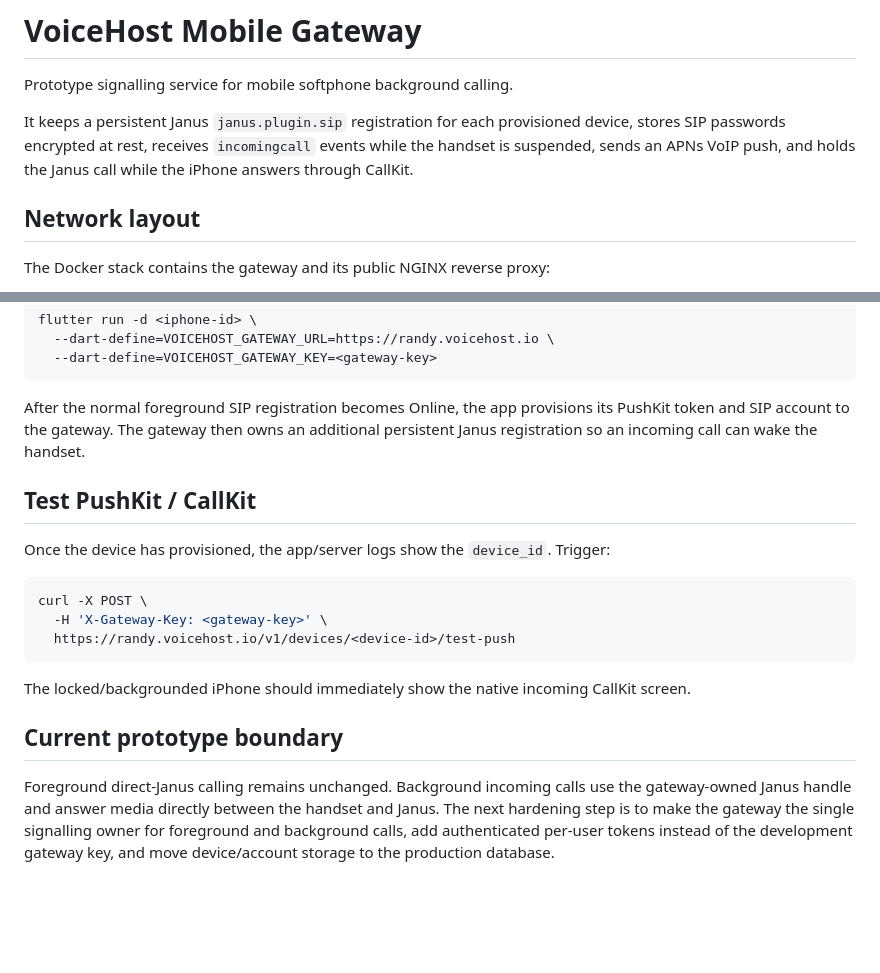
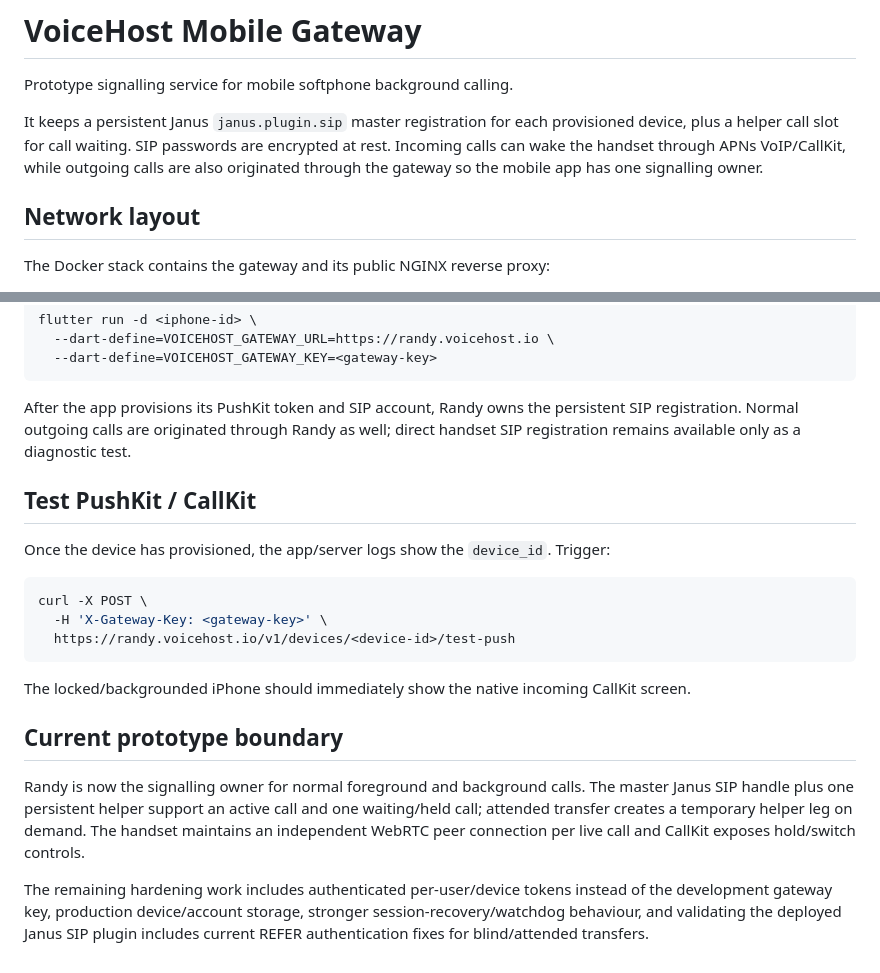
Before and after one commit to Si-Richards/communicator, a Markdown page: mobile-gateway/README.md, 2 parts joined by grey strips. GitHub-like rendering; blank space fills up the shorter version.

Commit message:
Document gateway-owned multi-call architecture

````diff
--- a/mobile-gateway/README.md
+++ b/mobile-gateway/README.md
@@ -2,7 +2,7 @@
 
 Prototype signalling service for mobile softphone background calling.
 
-It keeps a persistent Janus `janus.plugin.sip` registration for each provisioned device, stores SIP passwords encrypted at rest, receives `incomingcall` events while the handset is suspended, sends an APNs VoIP push, and holds the Janus call while the iPhone answers through CallKit.
+It keeps a persistent Janus `janus.plugin.sip` master registration for each provisioned device, plus a helper call slot for call waiting. SIP passwords are encrypted at rest. Incoming calls can wake the handset through APNs VoIP/CallKit, while outgoing calls are also originated through the gateway so the mobile app has one signalling owner.
 
 ## Network layout
 
@@ -125,7 +125,7 @@ flutter run -d <iphone-id> \
   --dart-define=VOICEHOST_GATEWAY_KEY=<gateway-key>
 ```
 
-After the normal foreground SIP registration becomes Online, the app provisions its PushKit token and SIP account to the gateway. The gateway then owns an additional persistent Janus registration so an incoming call can wake the handset.
+After the app provisions its PushKit token and SIP account, Randy owns the persistent SIP registration. Normal outgoing calls are originated through Randy as well; direct handset SIP registration remains available only as a diagnostic test.
 
 ## Test PushKit / CallKit
 
@@ -141,4 +141,6 @@ The locked/backgrounded iPhone should immediately show the native incoming CallK
 
 ## Current prototype boundary
 
-Foreground direct-Janus calling remains unchanged. Background incoming calls use the gateway-owned Janus handle and answer media directly between the handset and Janus. The next hardening step is to make the gateway the single signalling owner for foreground and background calls, add authenticated per-user tokens instead of the development gateway key, and move device/account storage to the production database.
+Randy is now the signalling owner for normal foreground and background calls. The master Janus SIP handle plus one persistent helper support an active call and one waiting/held call; attended transfer creates a temporary helper leg on demand. The handset maintains an independent WebRTC peer connection per live call and CallKit exposes hold/switch controls.
+
+The remaining hardening work includes authenticated per-user/device tokens instead of the development gateway key, production device/account storage, stronger session-recovery/watchdog behaviour, and validating the deployed Janus SIP plugin includes current REFER authentication fixes for blind/attended transfers.
````
